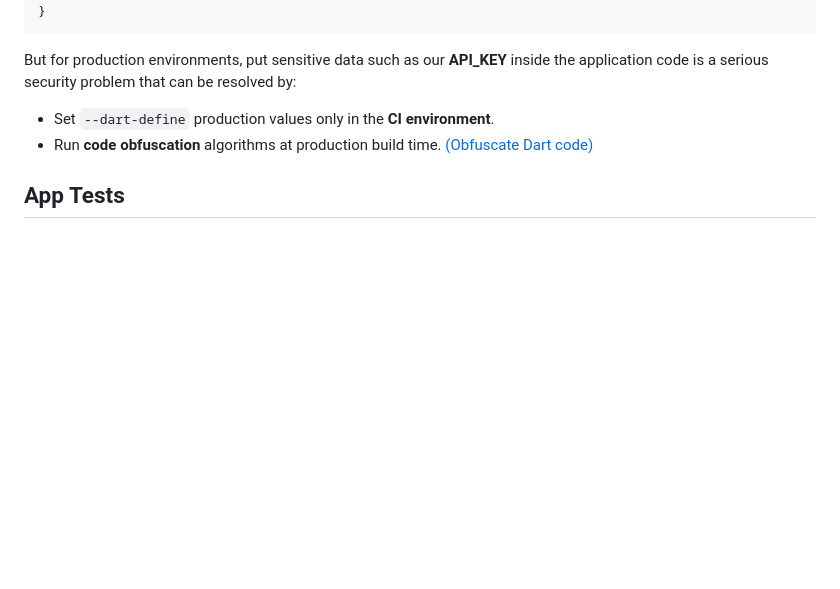
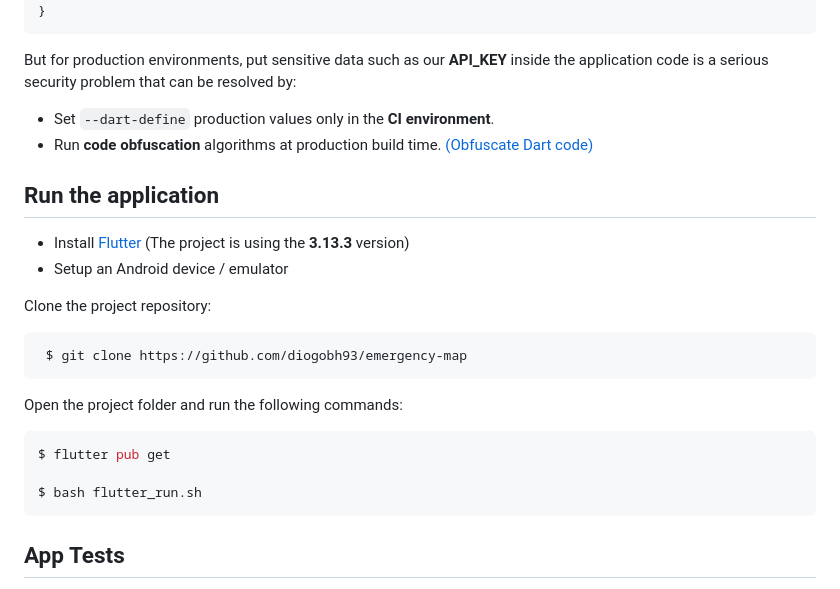
Before and after one commit to diogobh93/emergency-map, a Markdown page: README.md, the part around the change. GitHub-like rendering; blank space fills up the shorter version.

Commit message:
feat: Added application execution information

````diff
--- a/README.md
+++ b/README.md
@@ -89,6 +89,25 @@ But for production environments, put sensitive data such as our __API_KEY__ insi
 - Set ```--dart-define```  production values only in the __CI environment__.
 - Run __code obfuscation__ algorithms at production build time. [(Obfuscate Dart code)](https://docs.flutter.dev/deployment/obfuscate)
 
+## Run the application
+
+- Install [Flutter](https://docs.flutter.dev/get-started/install) (The project is using the __3.13.3__ version)
+- Setup an Android device / emulator
+
+Clone the project repository:
+
+```bash
+ $ git clone https://github.com/diogobh93/emergency-map
+```
+
+Open the project folder and run the following commands:
+
+```bash
+$ flutter pub get
+
+$ bash flutter_run.sh
+```
+
 ## App Tests
 
 You can run the application Unit and Widget Tests by running the ```flutter_test_coverage.sh``` script wich will run all the tests, generate the __coverage/lcov.info__ and the __HTML report__.
````
